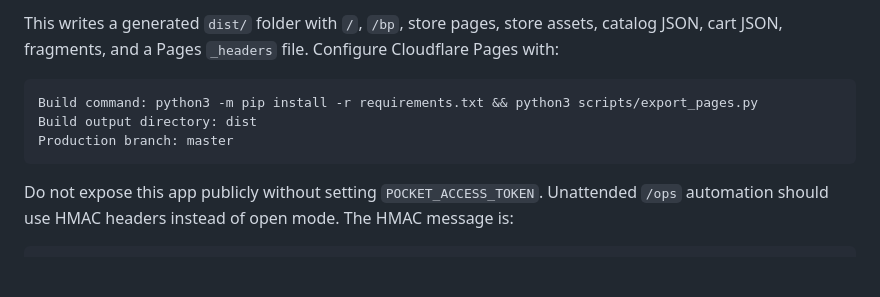
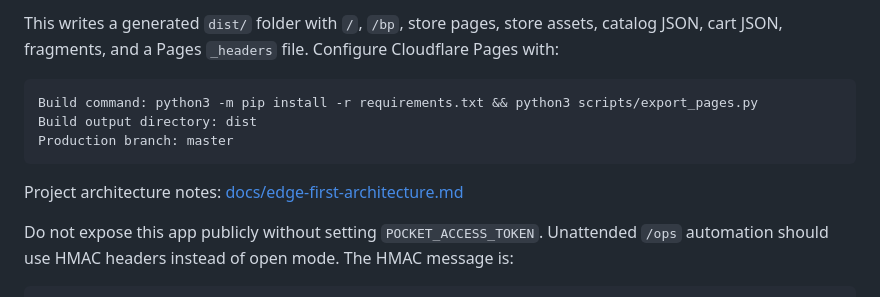
Before and after one commit to ignasi-code/pocket-app, a Markdown page: README.md, the part around the change. Rendered like a GitHub page; blank space fills up the shorter version.

Commit message:
docs: add edge-first architecture spec

````diff
--- a/README.md
+++ b/README.md
@@ -116,6 +116,8 @@ Build output directory: dist
 Production branch: master
 ```
 
+Project architecture notes: [docs/edge-first-architecture.md](/data/data/com.termux/files/home/pocket-app/docs/edge-first-architecture.md)
+
 Do not expose this app publicly without setting `POCKET_ACCESS_TOKEN`. Unattended `/ops` automation should use HMAC headers instead of open mode. The HMAC message is:
 
 ```text
````
Also changed, not shown: docs/edge-first-architecture.md (added, +97 -0 lines).
